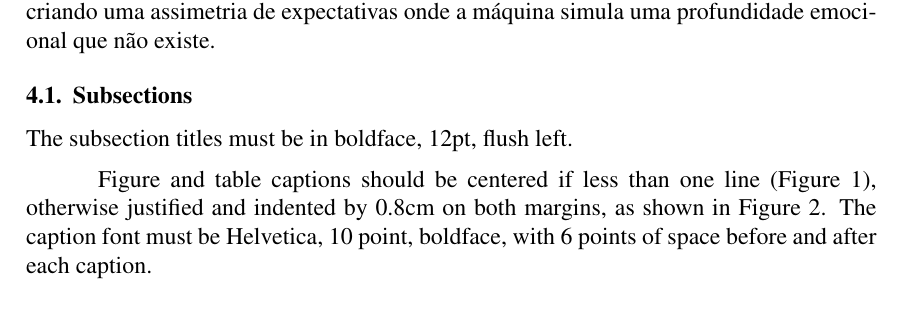
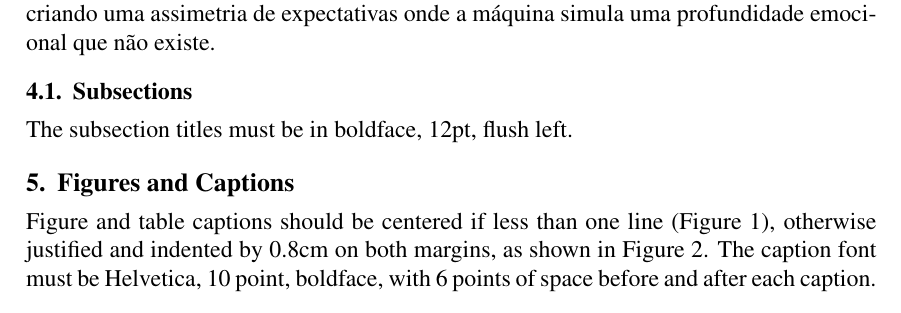
Before and after one commit to luiz-fleite/artigo-final-informatica-e-sociedade, a LaTeX paper (main.tex): part of page 3 of 5, cut so that both start at the same text. Compiled offline with pdfLaTeX.

Commit message:
Jan 30, 2026, 5:19 PM

```diff
--- a/main.tex
+++ b/main.tex
@@ -68,7 +68,7 @@ Neste ponto, faz-se necessária uma desambiguação técnica crucial para evitar
 The subsection titles must be in boldface, 12pt, flush left.
 
 %\section{Figures and Captions}\label{sec:figs}
-
+\section{Figures and Captions}
 
 Figure and table captions should be centered if less than one line
 (Figure~\ref{fig:exampleFig1}), otherwise justified and indented by 0.8cm on
```
Also changed, not shown: main.pdf.
